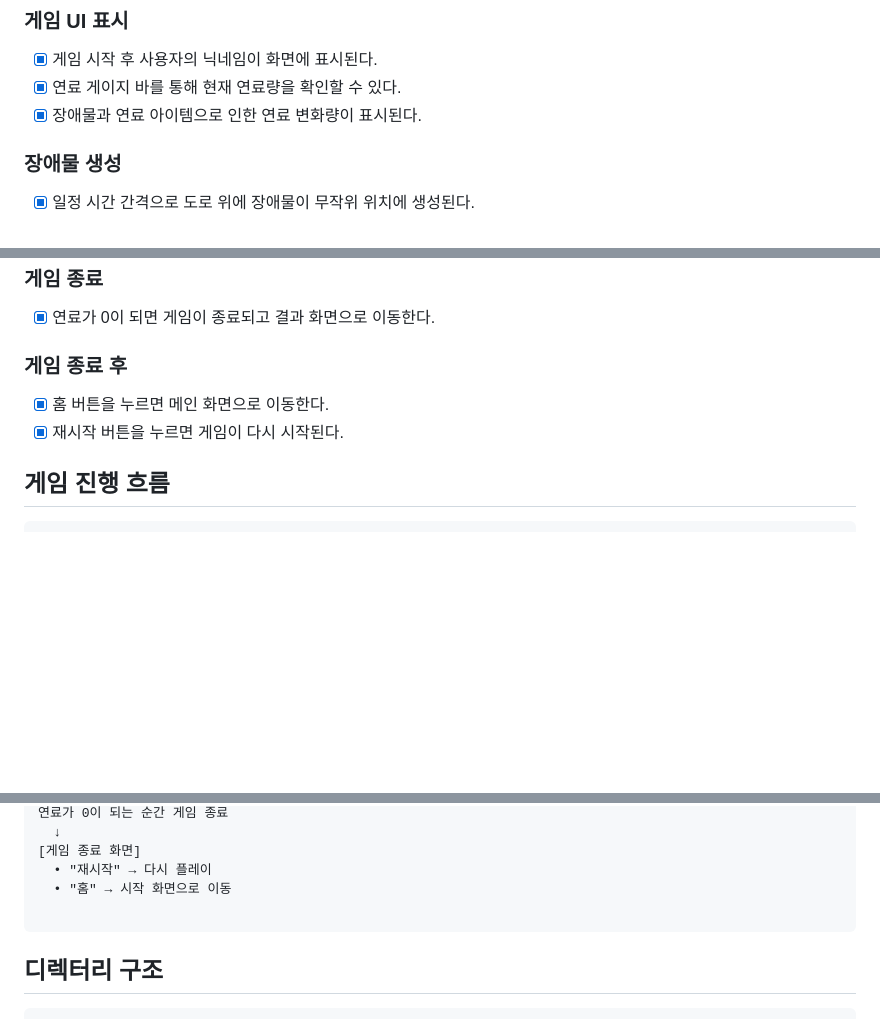
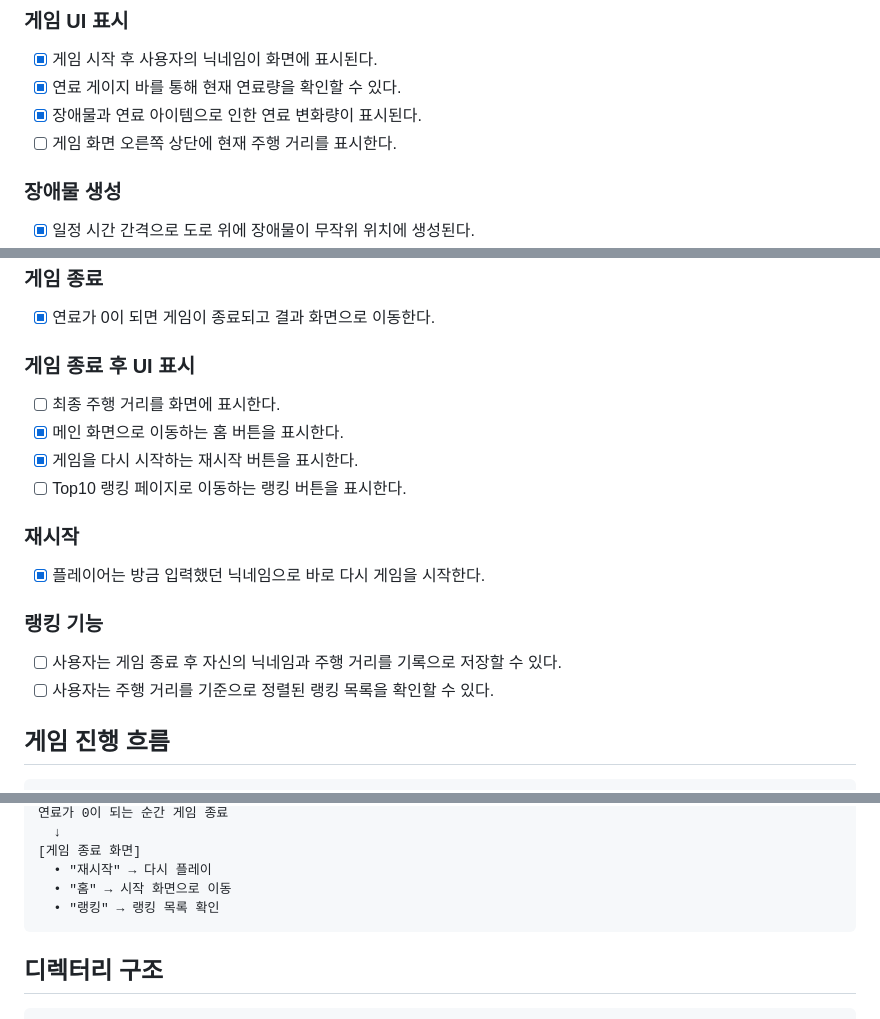
Before and after one commit to boboyoii/woowa-open-mission-driveon-fe, a Markdown page: README.md, 3 parts joined by grey strips. GitHub-like rendering; blank space fills up the shorter version.

Commit message:
docs: README 기능 목록에 거리 표시·랭킹 기능 추가

````diff
--- a/README.md
+++ b/README.md
@@ -31,6 +31,7 @@ DriveOn은 자동차가 연료가 떨어지기 전까지 얼마나 멀리 달릴
 - [x] 게임 시작 후 사용자의 닉네임이 화면에 표시된다.
 - [x] 연료 게이지 바를 통해 현재 연료량을 확인할 수 있다.
 - [x] 장애물과 연료 아이템으로 인한 연료 변화량이 표시된다.
+- [ ] 게임 화면 오른쪽 상단에 현재 주행 거리를 표시한다.
 
 ### 장애물 생성
 
@@ -59,10 +60,21 @@ DriveOn은 자동차가 연료가 떨어지기 전까지 얼마나 멀리 달릴
 
 - [x] 연료가 0이 되면 게임이 종료되고 결과 화면으로 이동한다.
 
-### 게임 종료 후
+### 게임 종료 후 UI 표시
 
-- [x] 홈 버튼을 누르면 메인 화면으로 이동한다.
-- [x] 재시작 버튼을 누르면 게임이 다시 시작된다.
+- [ ] 최종 주행 거리를 화면에 표시한다.
+- [x] 메인 화면으로 이동하는 홈 버튼을 표시한다.
+- [x] 게임을 다시 시작하는 재시작 버튼을 표시한다.
+- [ ] Top10 랭킹 페이지로 이동하는 랭킹 버튼을 표시한다.
+
+### 재시작
+
+- [x] 플레이어는 방금 입력했던 닉네임으로 바로 다시 게임을 시작한다.
+
+### 랭킹 기능
+
+- [ ] 사용자는 게임 종료 후 자신의 닉네임과 주행 거리를 기록으로 저장할 수 있다.
+- [ ] 사용자는 주행 거리를 기준으로 정렬된 랭킹 목록을 확인할 수 있다.
 
 ## 게임 진행 흐름
 
@@ -87,7 +99,7 @@ DriveOn은 자동차가 연료가 떨어지기 전까지 얼마나 멀리 달릴
 [게임 종료 화면]
   • "재시작" → 다시 플레이
   • "홈" → 시작 화면으로 이동
-
+  • "랭킹" → 랭킹 목록 확인
 ```
 
 ## 디렉터리 구조
````
